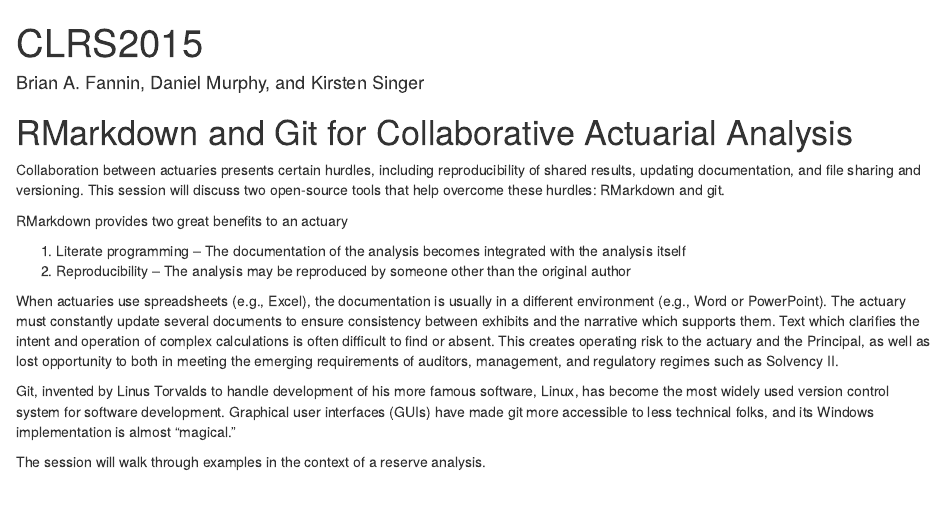
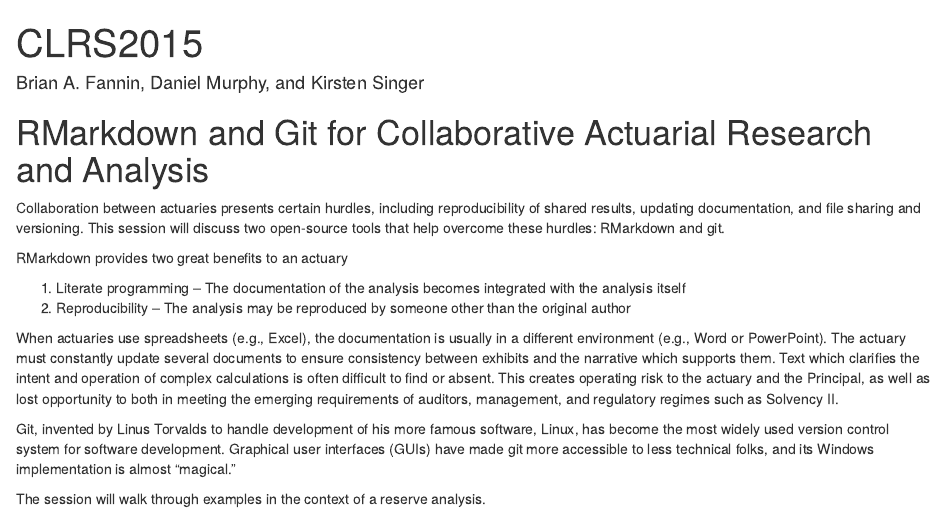
Before and after one commit to PirateGrunt/CLRS2015, an R Markdown document (SessionDescription.Rmd): the page in a window 1100 px wide, from its top. Rendered offline with R 4.5, knitr and Pandoc, with nearby package versions; both versions are drawn in the output format of the newer one; drawn as R Markdown's standard HTML page in place of the format the file asks for.

Commit message:
Commit Session Confirmation
Save SessionDescription.rmd. Copy that content into README.md.

```diff
--- a/SessionDescription.Rmd
+++ b/SessionDescription.Rmd
@@ -1,11 +1,11 @@
 ---
 title: "CLRS2015"
 author: "Brian A. Fannin, Daniel Murphy, and Kirsten Singer"
-output: pdf_document
+output: word_document
 ---
 
 
-RMarkdown and Git for Collaborative Actuarial Analysis
+RMarkdown and Git for Collaborative Actuarial Research and Analysis
 ========
 
 Collaboration between actuaries presents
```
Also changed, not shown: CAS Session Submission Confirmation Page.pdf (added), README.md, 1 other file.
